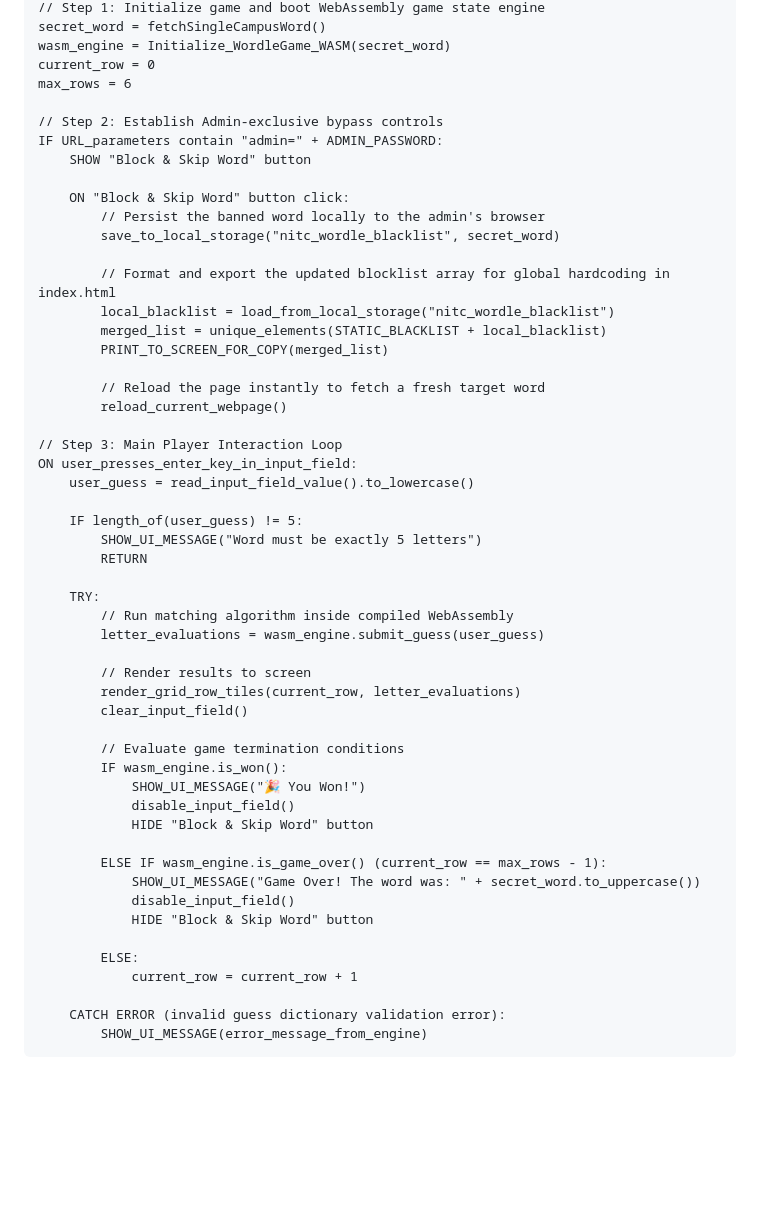
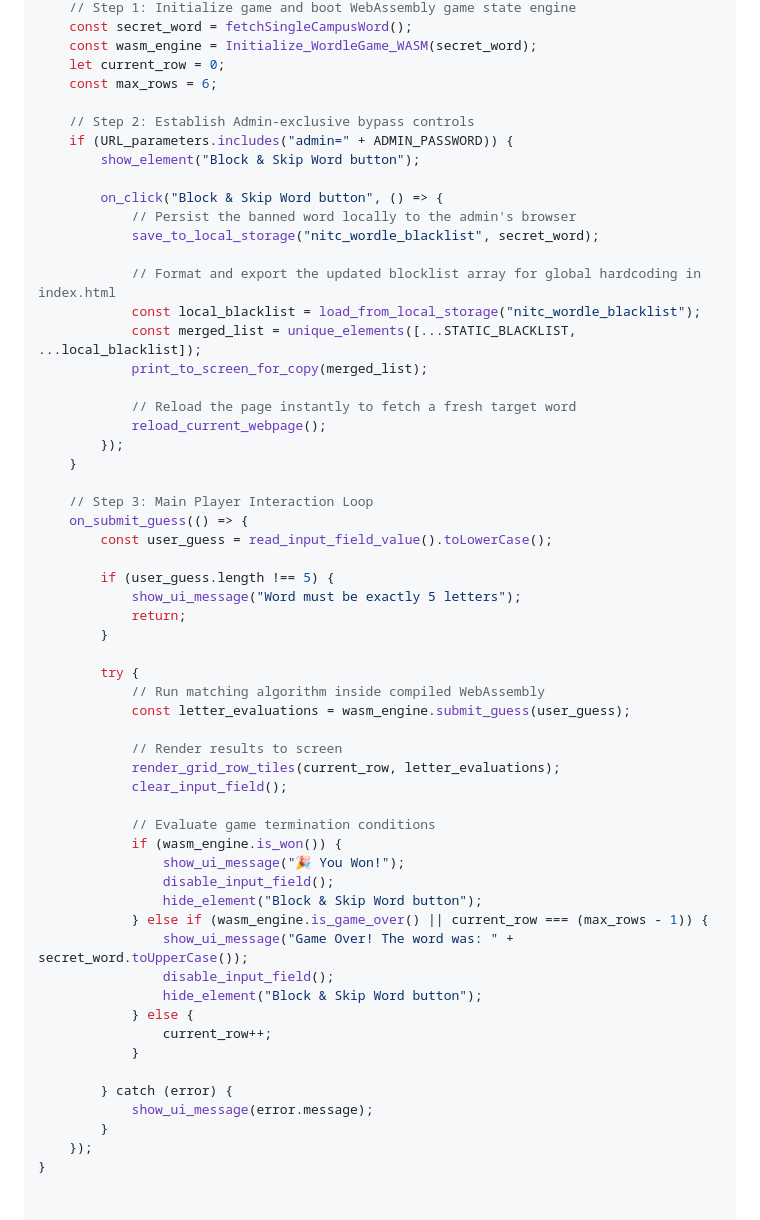
Before and after one commit to aabidachikte/nitc-wordle, a Markdown page: README.md, the part around one of its changes. Rendered like a GitHub page; blank space fills up the shorter version.

Commit message:
Update README.md
Pseudocode

```diff
--- a/README.md
+++ b/README.md
@@ -70,54 +92,59 @@
     // Step 1: Initialize game and boot WebAssembly game state engine
-    secret_word = fetchSingleCampusWord()
-    wasm_engine = Initialize_WordleGame_WASM(secret_word)
-    current_row = 0
-    max_rows = 6
+    const secret_word = fetchSingleCampusWord();
+    const wasm_engine = Initialize_WordleGame_WASM(secret_word);
+    let current_row = 0;
+    const max_rows = 6;
 
     // Step 2: Establish Admin-exclusive bypass controls
-    IF URL_parameters contain "admin=" + ADMIN_PASSWORD:
-        SHOW "Block & Skip Word" button
+    if (URL_parameters.includes("admin=" + ADMIN_PASSWORD)) {
+        show_element("Block & Skip Word button");
 
-        ON "Block & Skip Word" button click:
+        on_click("Block & Skip Word button", () => {
             // Persist the banned word locally to the admin's browser
-            save_to_local_storage("nitc_wordle_blacklist", secret_word)
+            save_to_local_storage("nitc_wordle_blacklist", secret_word);
 
             // Format and export the updated blocklist array for global hardcoding in index.html
-            local_blacklist = load_from_local_storage("nitc_wordle_blacklist")
-            merged_list = unique_elements(STATIC_BLACKLIST + local_blacklist)
-            PRINT_TO_SCREEN_FOR_COPY(merged_list)
+            const local_blacklist = load_from_local_storage("nitc_wordle_blacklist");
+            const merged_list = unique_elements([...STATIC_BLACKLIST, ...local_blacklist]);
+            print_to_screen_for_copy(merged_list);
 
             // Reload the page instantly to fetch a fresh target word
-            reload_current_webpage()
+            reload_current_webpage();
+        });
+    }
 
     // Step 3: Main Player Interaction Loop
-    ON user_presses_enter_key_in_input_field:
-        user_guess = read_input_field_value().to_lowercase()
+    on_submit_guess(() => {
+        const user_guess = read_input_field_value().toLowerCase();
 
-        IF length_of(user_guess) != 5:
-            SHOW_UI_MESSAGE("Word must be exactly 5 letters")
-            RETURN
+        if (user_guess.length !== 5) {
+            show_ui_message("Word must be exactly 5 letters");
+            return;
+        }
 
-        TRY:
+        try {
             // Run matching algorithm inside compiled WebAssembly
-            letter_evaluations = wasm_engine.submit_guess(user_guess)
+            const letter_evaluations = wasm_engine.submit_guess(user_guess);
 
             // Render results to screen
-            render_grid_row_tiles(current_row, letter_evaluations)
-            clear_input_field()
+            render_grid_row_tiles(current_row, letter_evaluations);
+            clear_input_field();
 
             // Evaluate game termination conditions
-            IF wasm_engine.is_won():
-                SHOW_UI_MESSAGE("🎉 You Won!")
-                disable_input_field()
-                HIDE "Block & Skip Word" button
+            if (wasm_engine.is_won()) {
+                show_ui_message("🎉 You Won!");
+                disable_input_field();
+                hide_element("Block & Skip Word button");
+            } else if (wasm_engine.is_game_over() || current_row === (max_rows - 1)) {
+                show_ui_message("Game Over! The word was: " + secret_word.toUpperCase());
+                disable_input_field();
+                hide_element("Block & Skip Word button");
+            } else {
+                current_row++;
+            }
 
-            ELSE IF wasm_engine.is_game_over() (current_row == max_rows - 1):
-                SHOW_UI_MESSAGE("Game Over! The word was: " + secret_word.to_uppercase())
-                disable_input_field()
-                HIDE "Block & Skip Word" button
-
-            ELSE:
-                current_row = current_row + 1
-
-        CATCH ERROR (invalid guess dictionary validation error):
-            SHOW_UI_MESSAGE(error_message_from_engine)
+        } catch (error) {
+            show_ui_message(error.message);
+        }
+    });
+}
```
Also changed, not shown: other parts of README.md (+68 -46 lines).
